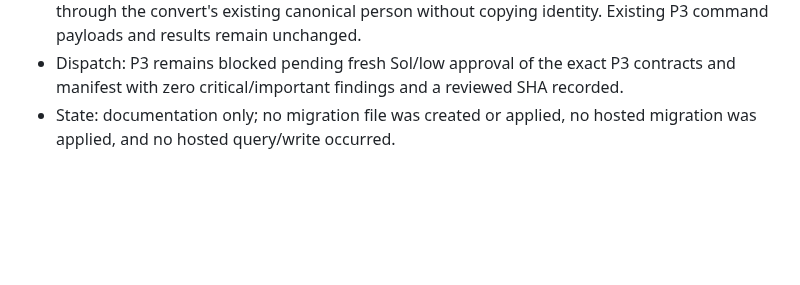
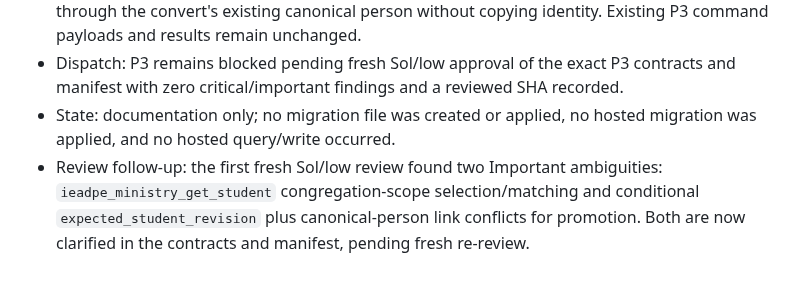
Before and after one commit to CarlosMonteiroNeto/discipulado-IEADPE, a Markdown page: docs/verification/ministry-execution-ledger.md, the part around the change. GitHub-like rendering; blank space fills up the shorter version.

```diff
--- a/docs/verification/ministry-execution-ledger.md
+++ b/docs/verification/ministry-execution-ledger.md
@@ -108,3 +108,4 @@ C1 policy defaults do not establish hosted state. Hosted migration/function/scop
 - Ruling: define local target migration `202610190004_ministry_student_academic_link.sql` as forward-only; migration 003 remains reserved for E1. Migration 004 adds scoped single-student detail because existing student lists are paged, atomically enrolls by canonical `person_id` while creating or reusing one same-scope academic extension, and explicitly links a convert/student through the convert's existing canonical person without copying identity. Existing P3 command payloads and results remain unchanged.
 - Dispatch: P3 remains blocked pending fresh Sol/low approval of the exact P3 contracts and manifest with zero critical/important findings and a reviewed SHA recorded.
 - State: documentation only; no migration file was created or applied, no hosted migration was applied, and no hosted query/write occurred.
+- Review follow-up: the first fresh Sol/low review found two Important ambiguities: `ieadpe_ministry_get_student` congregation-scope selection/matching and conditional `expected_student_revision` plus canonical-person link conflicts for promotion. Both are now clarified in the contracts and manifest, pending fresh re-review.
```
Also changed, not shown: docs/integration/ministry-completion-contracts.md (+2 -2 lines), docs/verification/ministry-task-manifest.md (+2 -2 lines).
